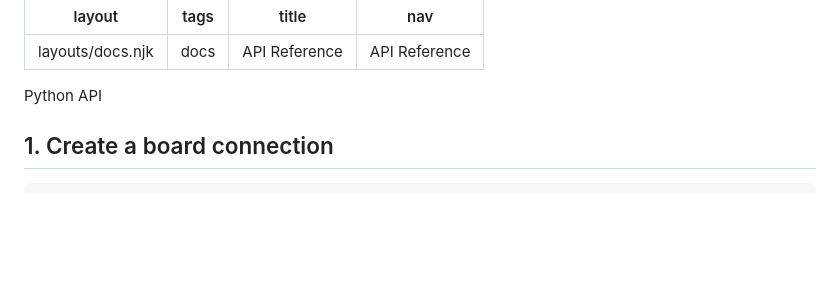
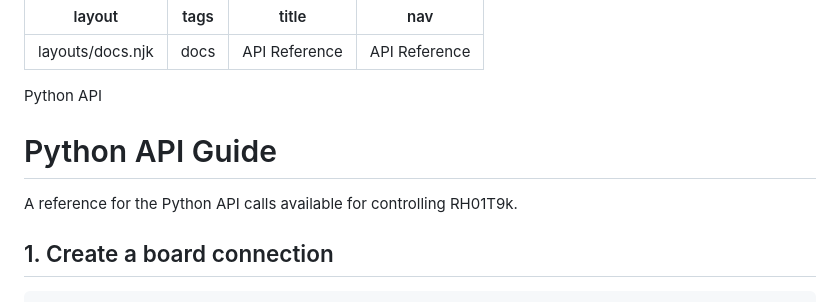
Before and after one commit to mildmidwesterner/mildmidwesterner.github.io, a Markdown page: site/capabilities.md, the part around the change. Drawn GitHub-style; blank space fills up the shorter version.

Commit message:
Add API reference introduction

```diff
--- a/site/capabilities.md
+++ b/site/capabilities.md
@@ -6,6 +6,9 @@ nav: API Reference
 ---
 
 <div class="eyebrow">Python API</div>
+
+# Python API Guide
+A reference for the Python API calls available for controlling RH01T9k.
 
 ## 1. Create a board connection
 
```
